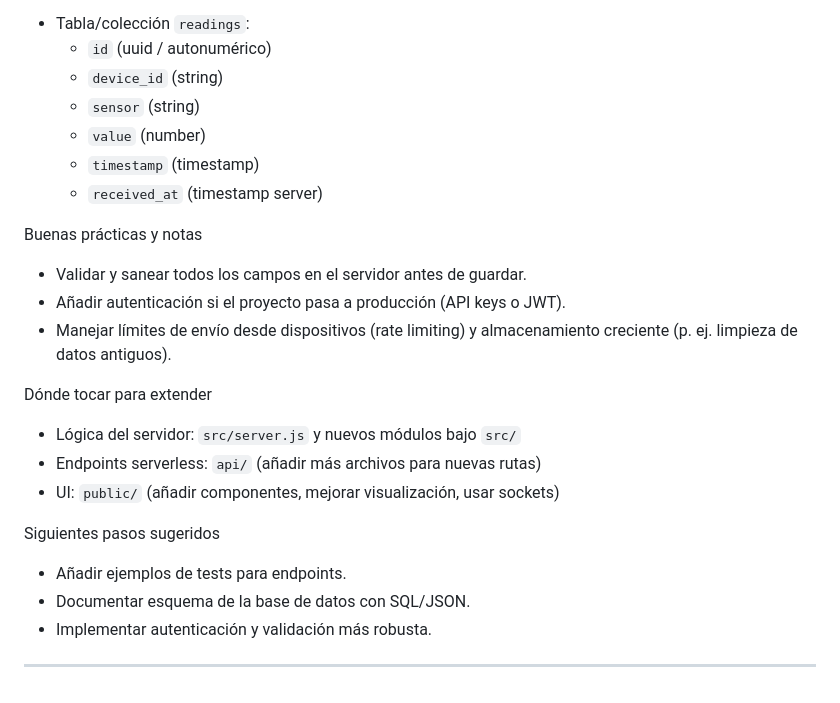
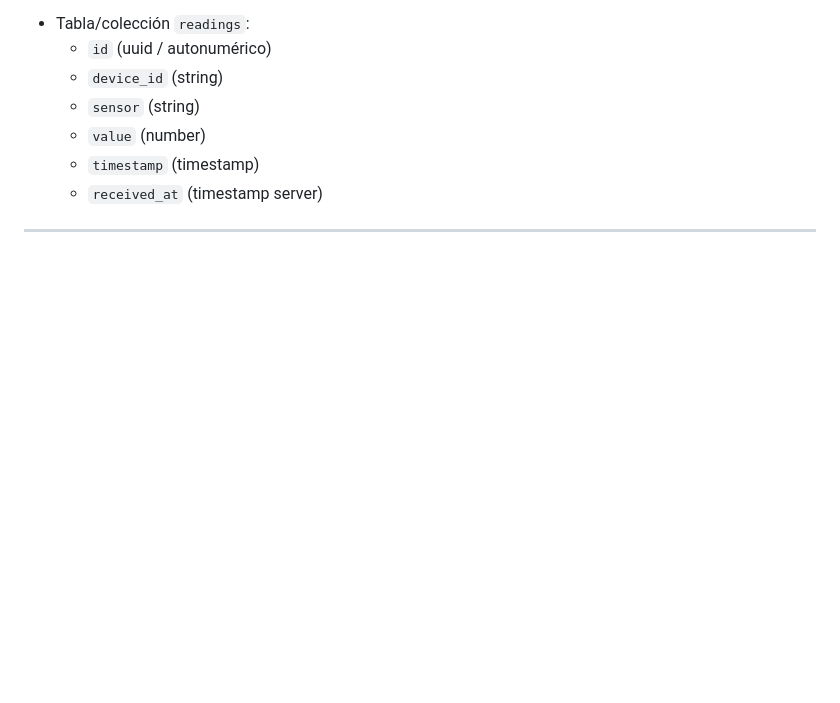
Before and after one commit to Z3R0-86/servidor-iot, a Markdown page: README.md, the part around the change. Rendered like a GitHub page; blank space fills up the shorter version.

Commit message:
cambios en readme
Co-authored-by: Copilot <copilot@github.com>

```diff
--- a/README.md
+++ b/README.md
@@ -98,21 +98,4 @@ Esquema de datos (sugerido)
 	- `value` (number)
 	- `timestamp` (timestamp)
 	- `received_at` (timestamp server)
-
-Buenas prácticas y notas
-- Validar y sanear todos los campos en el servidor antes de guardar.
-- Añadir autenticación si el proyecto pasa a producción (API keys o JWT).
-- Manejar límites de envío desde dispositivos (rate limiting) y almacenamiento
-	creciente (p. ej. limpieza de datos antiguos).
-
-Dónde tocar para extender
-- Lógica del servidor: `src/server.js` y nuevos módulos bajo `src/`
-- Endpoints serverless: `api/` (añadir más archivos para nuevas rutas)
-- UI: `public/` (añadir componentes, mejorar visualización, usar sockets)
-
-Siguientes pasos sugeridos
-- Añadir ejemplos de tests para endpoints.
-- Documentar esquema de la base de datos con SQL/JSON.
-- Implementar autenticación y validación más robusta.
-
 ---
```
